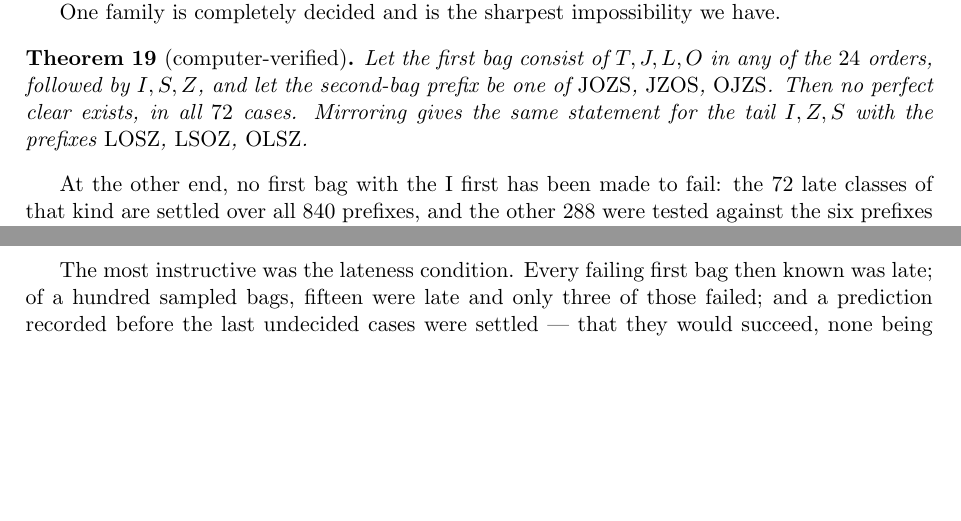
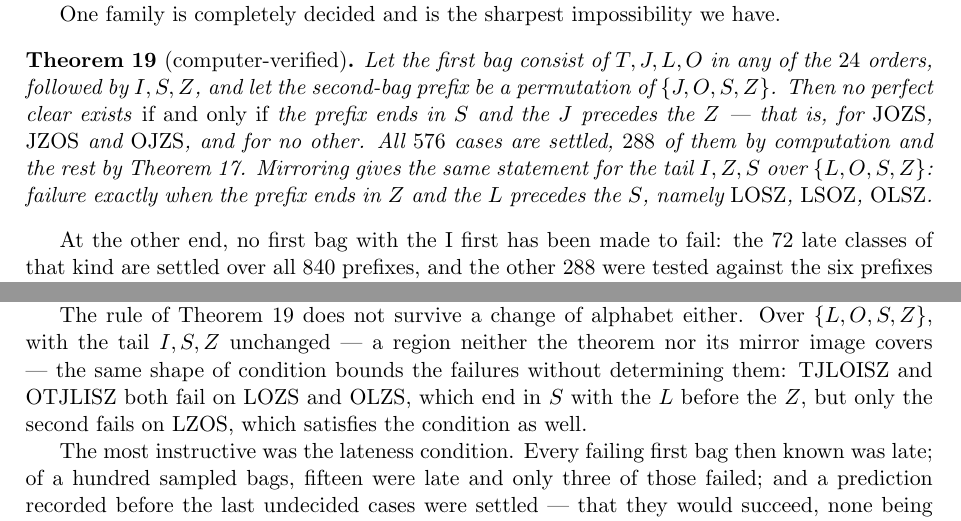
Before and after one commit to KJH-code/tetris-dynamic-tilings, a LaTeX paper (paper/tetromino-tilings.tex): two parts of pages 10 and 11 of 12, joined at a grey line, cut so that both start at the same text, the shorter picture padded with empty space. Compiled offline with pdfLaTeX.

Commit message:
thm:family 를 목록에서 규칙으로 올린다 — 576 건 전수
가족 경계 스윕이 끝났다 (340/340, 대조군 4/4, 미결 0).

블록 1: bag1 = perm(T,J,L,O)+ISZ, 접두사 = {J,O,S,Z} 순열 24 개.
정리 H 류 12 대표를 직접 계산하고 정리 H 로 확장해 **576 건 전수**가 닫혔다.
규칙 'S 가 마지막이고 J 가 Z 보다 앞' 과 **어긋남 0**. 실패는 정확히 72 건
(24 bag1 x 3 접두사) 이고 접두사 집합은 {JOZS, JZOS, OJZS} 다.

정리문을 세 개짜리 목록에서 **필요충분 규칙**으로 바꿨다. 거울 진술도 규칙 형태로
적었다 — 꼬리 IZS, 알파벳 {L,O,S,Z}, 접두사가 Z 로 끝나고 L 이 S 보다 앞.

블록 2 (꼬리 ISZ x {L,O,S,Z} 24 개, 가족도 거울도 안 덮는 영역): 같은 모양의
조건이 실패를 **가두기만 하고 결정하지는 못한다.** TJLOISZ 와 OTJLISZ 가 둘 다
LOZS·OLZS 에서 깨지는데 LZOS 는 OTJLISZ 만 깨진다 — 조건을 만족하는데도 갈린다.
"실패 접두사 집합이 bag1 마다 다르다" 의 또 하나의 증거라서 그 문단에 한 문장으로
붙였다. 해석은 재혁 몫으로 남긴다.

12 쪽 유지, Overfull/Underfull 0, 경고 0.

Co-Authored-By: Claude Opus 5 <noreply@anthropic.com>
Claude-Session: https://claude.ai/code/session_0118FaHdVwXoMn8JUHikzaeY

```diff
--- a/paper/tetromino-tilings.tex
+++ b/paper/tetromino-tilings.tex
@@ -734,10 +734,13 @@ One family is completely decided and is the sharpest impossibility we have.
 \begin{theorem}[computer-verified]
 \label{thm:family}
 Let the first bag consist of $T, J, L, O$ in any of the $24$ orders, followed by
-$I, S, Z$, and let the second-bag prefix be one of $\mathrm{JOZS}$, $\mathrm{JZOS}$,
-$\mathrm{OJZS}$. Then no perfect clear exists, in all $72$ cases. Mirroring gives the
-same statement for the tail $I, Z, S$ with the prefixes $\mathrm{LOSZ}$,
-$\mathrm{LSOZ}$, $\mathrm{OLSZ}$.
+$I, S, Z$, and let the second-bag prefix be a permutation of $\{J, O, S, Z\}$. Then no
+perfect clear exists \emph{if and only if} the prefix ends in $S$ and the $J$ precedes
+the $Z$ --- that is, for $\mathrm{JOZS}$, $\mathrm{JZOS}$ and $\mathrm{OJZS}$, and for
+no other. All $576$ cases are settled, $288$ of them by computation and the rest by
+Theorem~\ref{thm:swap}. Mirroring gives the same statement for the tail $I, Z, S$ over
+$\{L, O, S, Z\}$: failure exactly when the prefix ends in $Z$ and the $L$ precedes the
+$S$, namely $\mathrm{LOSZ}$, $\mathrm{LSOZ}$, $\mathrm{OLSZ}$.
 \end{theorem}
 
 At the other end, no first bag with the I first has been made to fail: the $72$ late
@@ -788,6 +791,13 @@ not. Of the $120$ classes beginning $S, T$ we settled $119$ against all $14$ pre
 $12$ cases fail, in $9$ classes, and every failing prefix is $\mathrm{OJSZ}$ or
 $\mathrm{JOSZ}$. The remaining $111$ classes admit a perfect clear on all $14$, so
 these classes form no family of their own.
+
+The rule of Theorem~\ref{thm:family} does not survive a change of alphabet either. Over
+$\{L, O, S, Z\}$, with the tail $I, S, Z$ unchanged --- a region neither the theorem nor
+its mirror image covers --- the same shape of condition bounds the failures without
+determining them: $\mathrm{TJLOISZ}$ and $\mathrm{OTJLISZ}$ both fail on
+$\mathrm{LOZS}$ and $\mathrm{OLZS}$, which end in $S$ with the $L$ before the $Z$, but
+only the second fails on $\mathrm{LZOS}$, which satisfies the condition as well.
 
 The most instructive was the lateness condition. Every failing first bag then known
 was late; of a hundred sampled bags, fifteen were late and only three of those failed;
```
Also changed, not shown: paper/tetromino-tilings.pdf.
